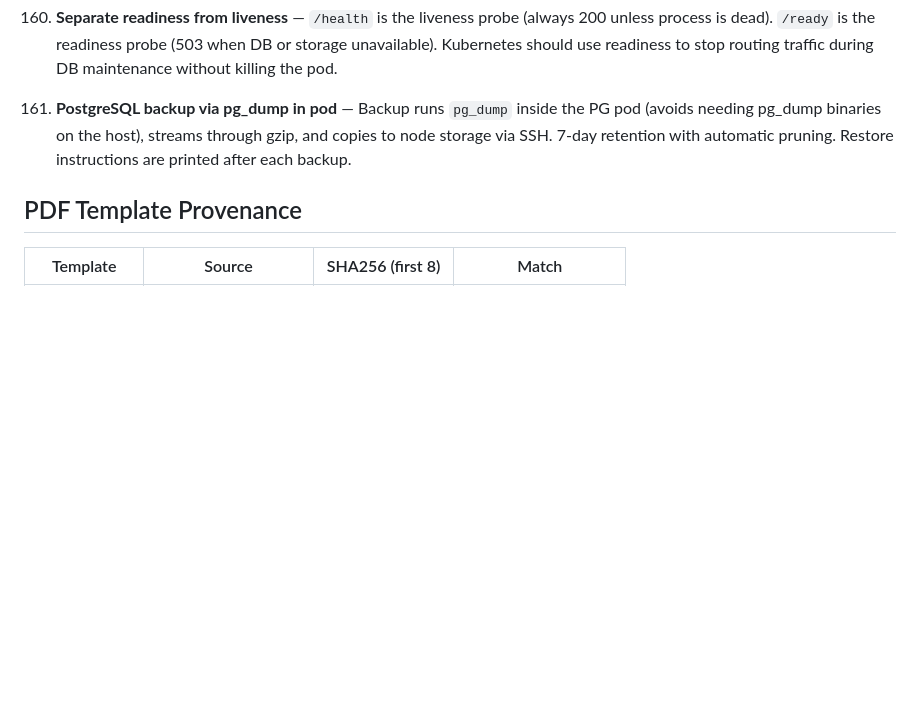
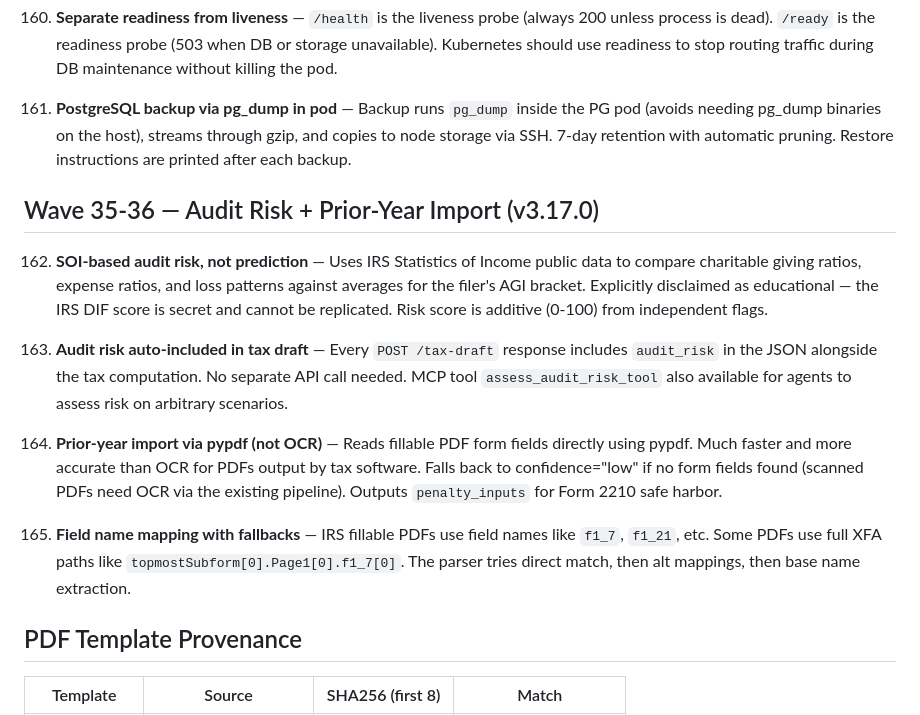
Before and after one commit to devopseng99/taxlens, a Markdown page: DECISIONS.md, the part around one of its changes. Drawn GitHub-style; blank space fills up the shorter version.

Commit message:
docs: update DECISIONS.md and NEXT-STEPS.md for Wave 35-36 (v3.17.0)
Co-Authored-By: Claude Opus 4.6 <noreply@anthropic.com>

```diff
--- a/DECISIONS.md
+++ b/DECISIONS.md
@@ -374,6 +374,16 @@ Updated: 2026-04-23 (v3.16.1 API + v2.6.0 Portal)
 
 161. **PostgreSQL backup via pg_dump in pod** — Backup runs `pg_dump` inside the PG pod (avoids needing pg_dump binaries on the host), streams through gzip, and copies to node storage via SSH. 7-day retention with automatic pruning. Restore instructions are printed after each backup.
 
+## Wave 35-36 — Audit Risk + Prior-Year Import (v3.17.0)
+
+162. **SOI-based audit risk, not prediction** — Uses IRS Statistics of Income public data to compare charitable giving ratios, expense ratios, and loss patterns against averages for the filer's AGI bracket. Explicitly disclaimed as educational — the IRS DIF score is secret and cannot be replicated. Risk score is additive (0-100) from independent flags.
+
+163. **Audit risk auto-included in tax draft** — Every `POST /tax-draft` response includes `audit_risk` in the JSON alongside the tax computation. No separate API call needed. MCP tool `assess_audit_risk_tool` also available for agents to assess risk on arbitrary scenarios.
+
+164. **Prior-year import via pypdf (not OCR)** — Reads fillable PDF form fields directly using pypdf. Much faster and more accurate than OCR for PDFs output by tax software. Falls back to confidence="low" if no form fields found (scanned PDFs need OCR via the existing pipeline). Outputs `penalty_inputs` for Form 2210 safe harbor.
+
+165. **Field name mapping with fallbacks** — IRS fillable PDFs use field names like `f1_7`, `f1_21`, etc. Some PDFs use full XFA paths like `topmostSubform[0].Page1[0].f1_7[0]`. The parser tries direct match, then alt mappings, then base name extraction.
+
 ## PDF Template Provenance
 
 | Template | Source | SHA256 (first 8) | Match |
```
Also changed, not shown: other parts of DECISIONS.md (+1 -1 lines), NEXT-STEPS.md (+26 -3 lines).
